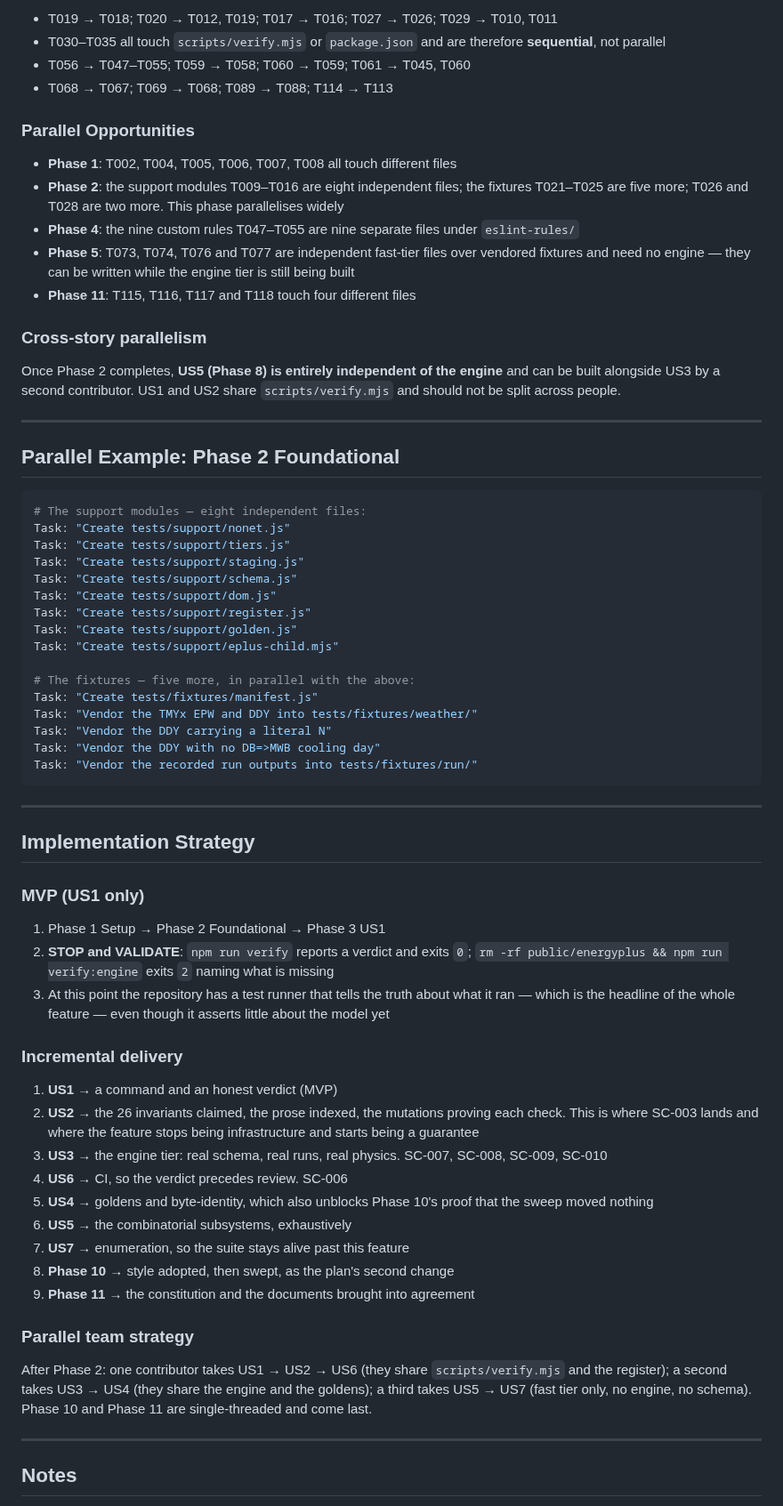
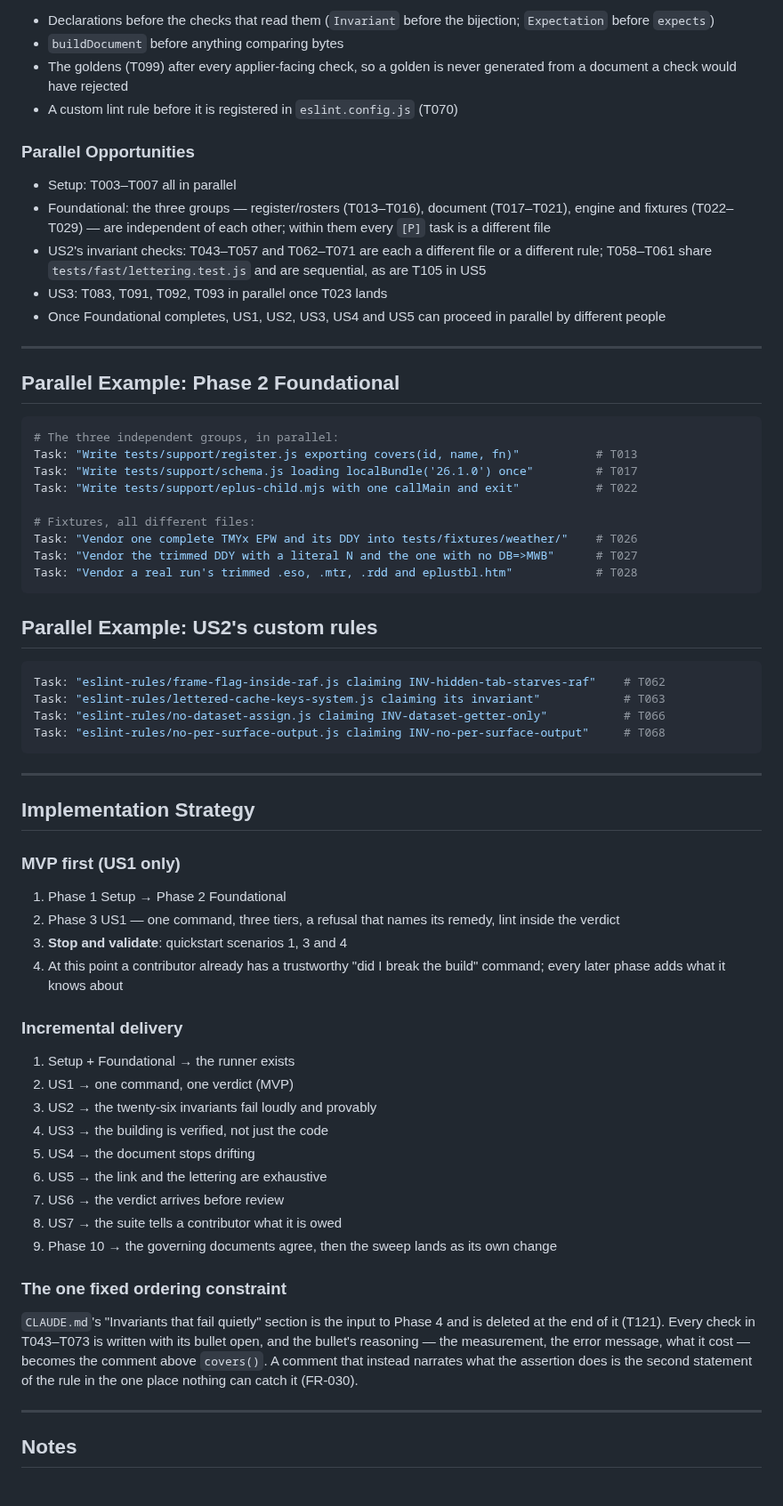
Before and after one commit to idfkit/idfkit-shoebox, a Markdown page: specs/013-domain-test-suite/tasks.md, the part around one of its changes. Shown at 89% size. Drawn GitHub-style.

````diff
--- a/specs/013-domain-test-suite/tasks.md
+++ b/specs/013-domain-test-suite/tasks.md
@@ -288,69 +363,73 @@ Single project. `src/` and `index.html` at the repository root are the subject;
 
-- T019 → T018; T020 → T012, T019; T017 → T016; T027 → T026; T029 → T010, T011
-- T030–T035 all touch `scripts/verify.mjs` or `package.json` and are therefore **sequential**, not parallel
-- T056 → T047–T055; T059 → T058; T060 → T059; T061 → T045, T060
-- T068 → T067; T069 → T068; T089 → T088; T114 → T113
+- Declarations before the checks that read them (`Invariant` before the bijection; `Expectation` before `expects`)
+- `buildDocument` before anything comparing bytes
+- The goldens (T099) after every applier-facing check, so a golden is never generated from a document a check would have rejected
+- A custom lint rule before it is registered in `eslint.config.js` (T070)
 
 ### Parallel Opportunities
 
-- **Phase 1**: T002, T004, T005, T006, T007, T008 all touch different files
-- **Phase 2**: the support modules T009–T016 are eight independent files; the fixtures T021–T025 are five more; T026 and T028 are two more. This phase parallelises widely
-- **Phase 4**: the nine custom rules T047–T055 are nine separate files under `eslint-rules/`
-- **Phase 5**: T073, T074, T076 and T077 are independent fast-tier files over vendored fixtures and need no engine — they can be written while the engine tier is still being built
-- **Phase 11**: T115, T116, T117 and T118 touch four different files
-
-### Cross-story parallelism
-
-Once Phase 2 completes, **US5 (Phase 8) is entirely independent of the engine** and can be built alongside US3 by a second contributor. US1 and US2 share `scripts/verify.mjs` and should not be split across people.
+- Setup: T003–T007 all in parallel
+- Foundational: the three groups — register/rosters (T013–T016), document (T017–T021), engine and fixtures (T022–T029) — are independent of each other; within them every `[P]` task is a different file
+- US2's invariant checks: T043–T057 and T062–T071 are each a different file or a different rule; T058–T061 share `tests/fast/lettering.test.js` and are sequential, as are T105 in US5
+- US3: T083, T091, T092, T093 in parallel once T023 lands
+- Once Foundational completes, US1, US2, US3, US4 and US5 can proceed in parallel by different people
 
 ---
 
 ## Parallel Example: Phase 2 Foundational
 
 ```bash
-# The support modules — eight independent files:
-Task: "Create tests/support/nonet.js"
-Task: "Create tests/support/tiers.js"
-Task: "Create tests/support/staging.js"
-Task: "Create tests/support/schema.js"
-Task: "Create tests/support/dom.js"
-Task: "Create tests/support/register.js"
-Task: "Create tests/support/golden.js"
-Task: "Create tests/support/eplus-child.mjs"
+# The three independent groups, in parallel:
+Task: "Write tests/support/register.js exporting covers(id, name, fn)"           # T013
+Task: "Write tests/support/schema.js loading localBundle('26.1.0') once"         # T017
+Task: "Write tests/support/eplus-child.mjs with one callMain and exit"           # T022
 
-# The fixtures — five more, in parallel with the above:
-Task: "Create tests/fixtures/manifest.js"
-Task: "Vendor the TMYx EPW and DDY into tests/fixtures/weather/"
-Task: "Vendor the DDY carrying a literal N"
-Task: "Vendor the DDY with no DB=>MWB cooling day"
-Task: "Vendor the recorded run outputs into tests/fixtures/run/"
+# Fixtures, all different files:
+Task: "Vendor one complete TMYx EPW and its DDY into tests/fixtures/weather/"    # T026
+Task: "Vendor the trimmed DDY with a literal N and the one with no DB=>MWB"      # T027
+Task: "Vendor a real run's trimmed .eso, .mtr, .rdd and eplustbl.htm"            # T028
+```
+
+## Parallel Example: US2's custom rules
+
+```bash
+Task: "eslint-rules/frame-flag-inside-raf.js claiming INV-hidden-tab-starves-raf"    # T062
+Task: "eslint-rules/lettered-cache-keys-system.js claiming its invariant"            # T063
+Task: "eslint-rules/no-dataset-assign.js claiming INV-dataset-getter-only"           # T066
+Task: "eslint-rules/no-per-surface-output.js claiming INV-no-per-surface-output"     # T068
 ```
 
 ---
 
 ## Implementation Strategy
 
-### MVP (US1 only)
+### MVP first (US1 only)
 
-1. Phase 1 Setup → Phase 2 Foundational → Phase 3 US1
-2. **STOP and VALIDATE**: `npm run verify` reports a verdict and exits `0`; `rm -rf public/energyplus && npm run verify:engine` exits `2` naming what is missing
-3. At this point the repository has a test runner that tells the truth about what it ran — which is the headline of the whole feature — even though it asserts little about the model yet
+1. Phase 1 Setup → Phase 2 Foundational
+2. Phase 3 US1 — one command, three tiers, a refusal that names its remedy, lint inside the verdict
+3. **Stop and validate**: quickstart scenarios 1, 3 and 4
+4. At this point a contributor already has a trustworthy "did I break the build" command; every
+   later phase adds what it knows about
 
 ### Incremental delivery
 
-1. **US1** → a command and an honest verdict (MVP)
-2. **US2** → the 26 invariants claimed, the prose indexed, the mutations proving each check. This is where SC-003 lands and where the feature stops being infrastructure and starts being a guarantee
-3. **US3** → the engine tier: real schema, real runs, real physics. SC-007, SC-008, SC-009, SC-010
-4. **US6** → CI, so the verdict precedes review. SC-006
-5. **US4** → goldens and byte-identity, which also unblocks Phase 10's proof that the sweep moved nothing
-6. **US5** → the combinatorial subsystems, exhaustively
-7. **US7** → enumeration, so the suite stays alive past this feature
-8. **Phase 10** → style adopted, then swept, as the plan's second change
-9. **Phase 11** → the constitution and the documents brought into agreement
+1. Setup + Foundational → the runner exists
+2. US1 → one command, one verdict (MVP)
+3. US2 → the twenty-six invariants fail loudly and provably
+4. US3 → the building is verified, not just the code
+5. US4 → the document stops drifting
+6. US5 → the link and the lettering are exhaustive
+7. US6 → the verdict arrives before review
+8. US7 → the suite tells a contributor what it is owed
+9. Phase 10 → the governing documents agree, then the sweep lands as its own change
 
-### Parallel team strategy
+### The one fixed ordering constraint
 
-After Phase 2: one contributor takes US1 → US2 → US6 (they share `scripts/verify.mjs` and the register); a second takes US3 → US4 (they share the engine and the goldens); a third takes US5 → US7 (fast tier only, no engine, no schema). Phase 10 and Phase 11 are single-threaded and come last.
+`CLAUDE.md`'s "Invariants that fail quietly" section is the input to Phase 4 and is deleted at
+the end of it (T121). Every check in T043–T073 is written with its bullet open, and the bullet's
+reasoning — the measurement, the error message, what it cost — becomes the comment above
+`covers()`. A comment that instead narrates what the assertion does is the second statement of
+the rule in the one place nothing can catch it (FR-030).
 
 ---
 
````
Also changed, not shown: other parts of specs/013-domain-test-suite/tasks.md (+274 -190 lines).
